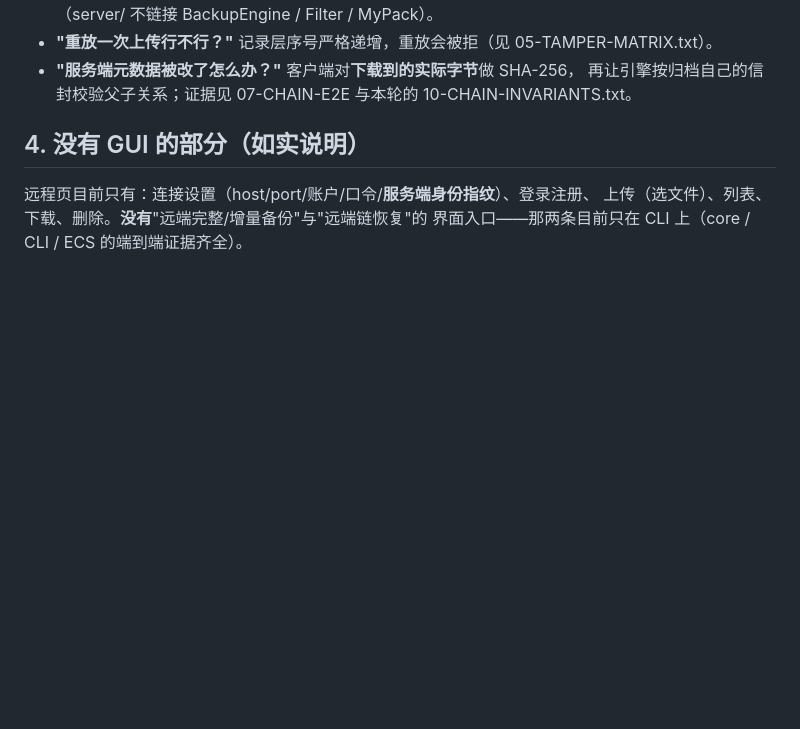
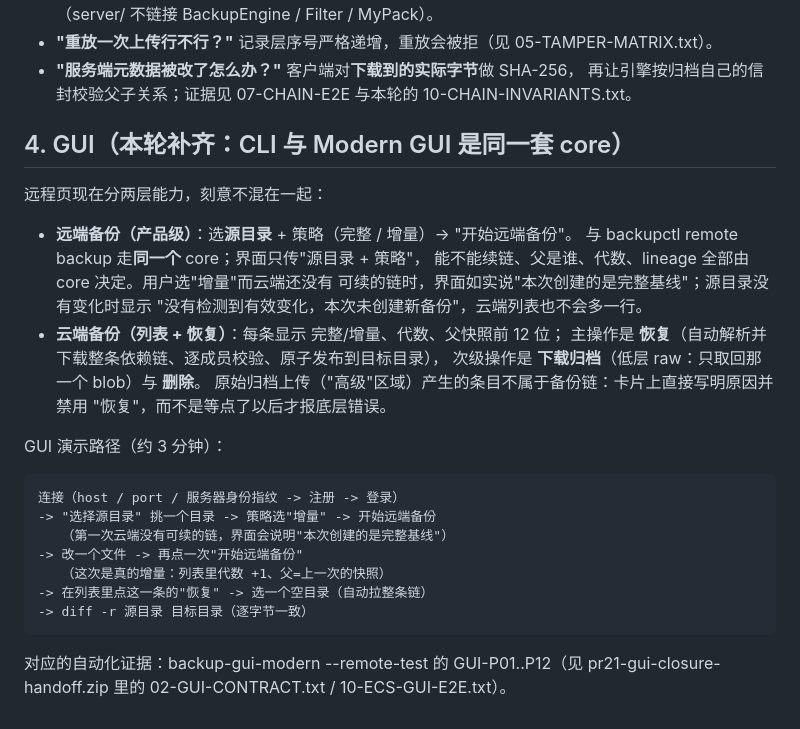
Before and after one commit to PlyusWang/backup-project, a Markdown page: docs/demo/pr21_network_score_demo.md, the part around the change. Drawn GitHub-style; blank space fills up the shorter version.

Commit message:
docs(remote): close gui parity for network backup
把"远端完整/增量备份与链恢复只在 CLI 上"改成真实状态：Modern GUI 的远程页现在
提供同一套能力（远端备份：源目录 + 完整/增量；云端备份：类型/代数/父 + 恢复），
并给出 GUI 演示路径（连接 -> 选源目录 -> 增量 -> 备份 -> 改文件 -> 备份 ->
恢复 -> diff）。同时说明 GUI 与 CLI 共用同一个 core、原始归档操作单独放在
"高级"区域。

Known Limitations 里"GUI 的远端完整/增量/恢复未实现"这一条随本轮删除
（见交接文档 12-KNOWN-LIMITATIONS.md）。

```diff
--- a/docs/demo/pr21_network_score_demo.md
+++ b/docs/demo/pr21_network_score_demo.md
@@ -94,8 +94,30 @@
   再让引擎按归档自己的信封校验父子关系；证据见 07-CHAIN-E2E 与本轮的
   10-CHAIN-INVARIANTS.txt。
 
-## 4. 没有 GUI 的部分（如实说明）
+## 4. GUI（本轮补齐：CLI 与 Modern GUI 是同一套 core）
 
-远程页目前只有：连接设置（host/port/账户/口令/**服务端身份指纹**）、登录注册、
-上传（选文件）、列表、下载、删除。**没有**"远端完整/增量备份"与"远端链恢复"的
-界面入口——那两条目前只在 CLI 上（core / CLI / ECS 的端到端证据齐全）。
+远程页现在分两层能力，刻意不混在一起：
+
+* **远端备份（产品级）**：选**源目录** + 策略（完整 / 增量）→ "开始远端备份"。
+  与 backupctl remote backup 走**同一个** core；界面只传"源目录 + 策略"，
+  能不能续链、父是谁、代数、lineage 全部由 core 决定。用户选"增量"而云端还没有
+  可续的链时，界面如实说"本次创建的是完整基线"；源目录没有变化时显示
+  "没有检测到有效变化，本次未创建新备份"，云端列表也不会多一行。
+* **云端备份（列表 + 恢复）**：每条显示 完整/增量、代数、父快照前 12 位；
+  主操作是 **恢复**（自动解析并下载整条依赖链、逐成员校验、原子发布到目标目录），
+  次级操作是 **下载归档**（低层 raw：只取回那一个 blob）与 **删除**。
+  原始归档上传（"高级"区域）产生的条目不属于备份链：卡片上直接写明原因并禁用
+  "恢复"，而不是等点了以后才报底层错误。
+
+GUI 演示路径（约 3 分钟）：
+
+    连接（host / port / 服务器身份指纹 -> 注册 -> 登录）
+    -> "选择源目录" 挑一个目录 -> 策略选"增量" -> 开始远端备份
+       （第一次云端没有可续的链，界面会说明"本次创建的是完整基线"）
+    -> 改一个文件 -> 再点一次"开始远端备份"
+       （这次是真的增量：列表里代数 +1、父=上一次的快照）
+    -> 在列表里点这一条的"恢复" -> 选一个空目录（自动拉整条链）
+    -> diff -r 源目录 目标目录（逐字节一致）
+
+对应的自动化证据：backup-gui-modern --remote-test 的 GUI-P01..P12（见
+pr21-gui-closure-handoff.zip 里的 02-GUI-CONTRACT.txt / 10-ECS-GUI-E2E.txt）。
```
Also changed, not shown: docs/network_backup_usage.md (+8 -0 lines).
